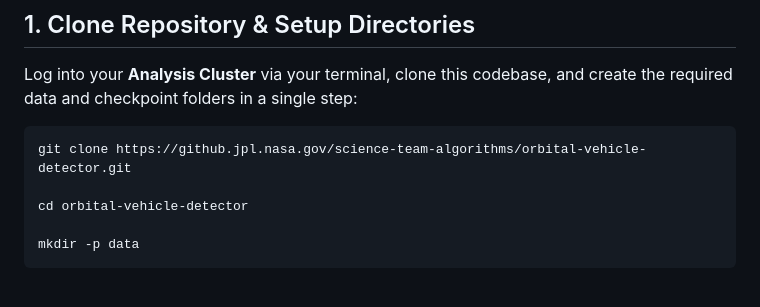
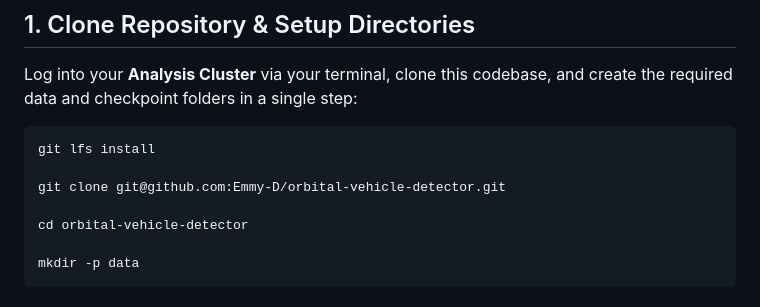
Before and after one commit to jpl-science-team/orbital-vehicle-detector, a Markdown page: README.md, the part around the change. Rendered like a GitHub page.

Commit message:
testing remote repo

````diff
--- a/README.md
+++ b/README.md
@@ -48,7 +48,9 @@ bash Miniforge3-Linux-x86_64.sh -b -p ~/miniforge3 && ~/miniforge3/bin/conda ini
 Log into your **Analysis Cluster** via your terminal, clone this codebase, and create the required data and checkpoint folders in a single step:
 
 ```bash
-git clone https://github.jpl.nasa.gov/science-team-algorithms/orbital-vehicle-detector.git
+git lfs install
+
+git clone git@github.com:Emmy-D/orbital-vehicle-detector.git
 
 cd orbital-vehicle-detector
 
````
